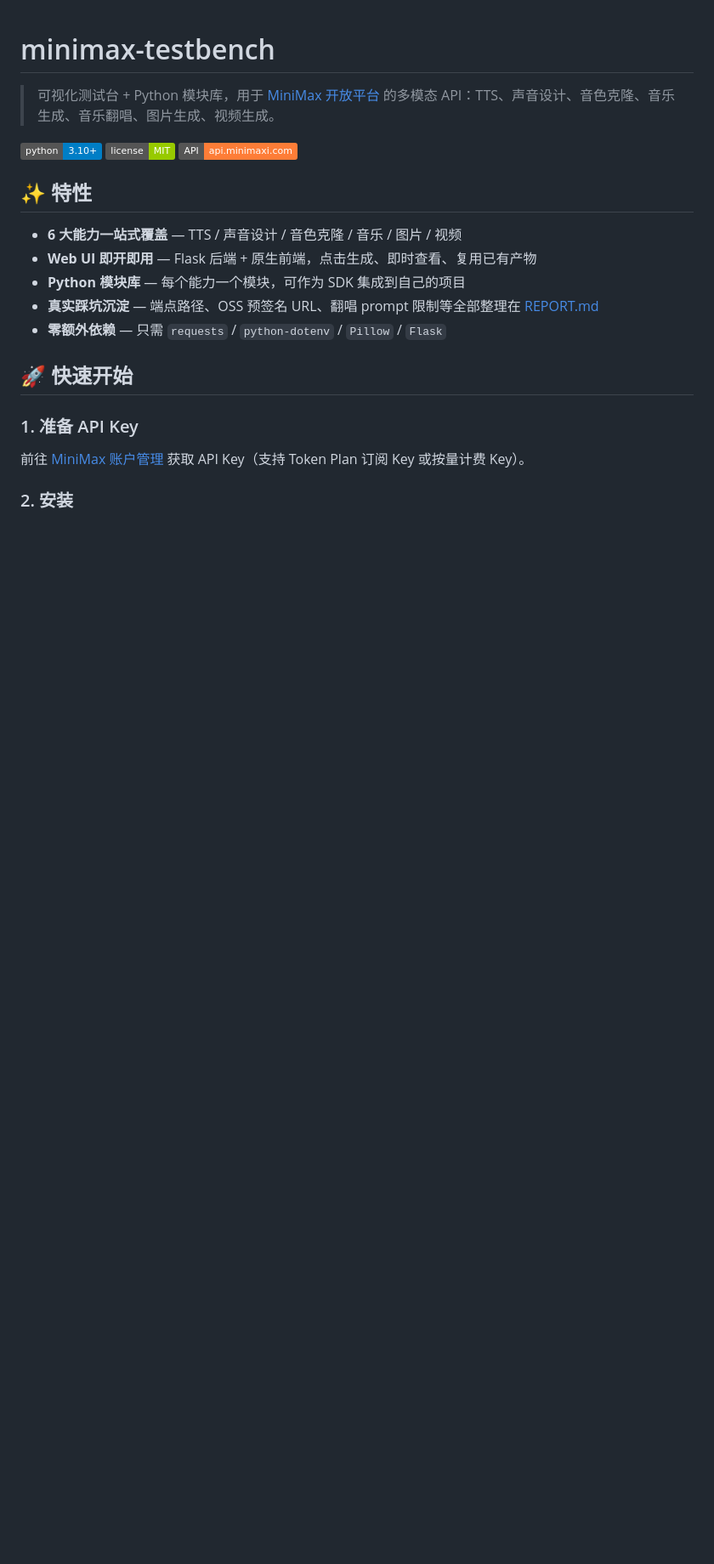
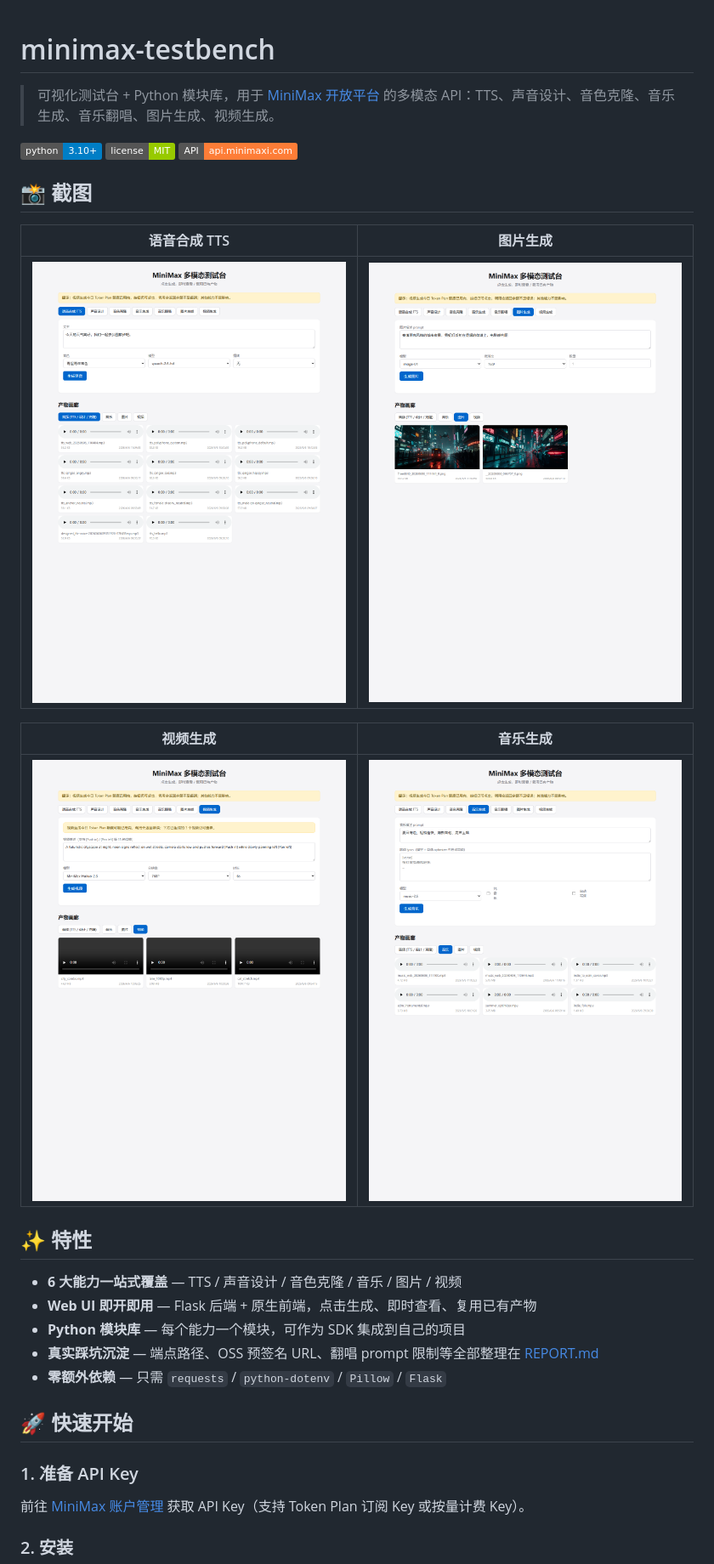
Before and after one commit to FishNotFound404/minimax-testbench, a Markdown page: README.md, the part around the change. Shown: that part at 85% size. Rendered like a GitHub page; pictures changed too: docs/screenshot_image.png (added), docs/screenshot_music.png (added), docs/screenshot_tts.png (added); badges without logos; blank space fills up the shorter version.

```diff
--- a/README.md
+++ b/README.md
@@ -5,6 +5,16 @@
 [![Python](https://img.shields.io/badge/python-3.10%2B-blue)](https://www.python.org/)
 [![License: MIT](https://img.shields.io/badge/license-MIT-green)](./LICENSE)
 [![API: api.minimaxi.com](https://img.shields.io/badge/API-api.minimaxi.com-orange)](https://platform.minimaxi.com/)
+
+## 📸 截图
+
+| 语音合成 TTS | 图片生成 |
+| --- | --- |
+| ![TTS](./docs/screenshot_tts.png) | ![Image](./docs/screenshot_image.png) |
+
+| 视频生成 | 音乐生成 |
+| --- | --- |
+| ![Video](./docs/screenshot_video.png) | ![Music](./docs/screenshot_music.png) |
 
 ## ✨ 特性
 
```
Also changed, not shown: 2 other files.
